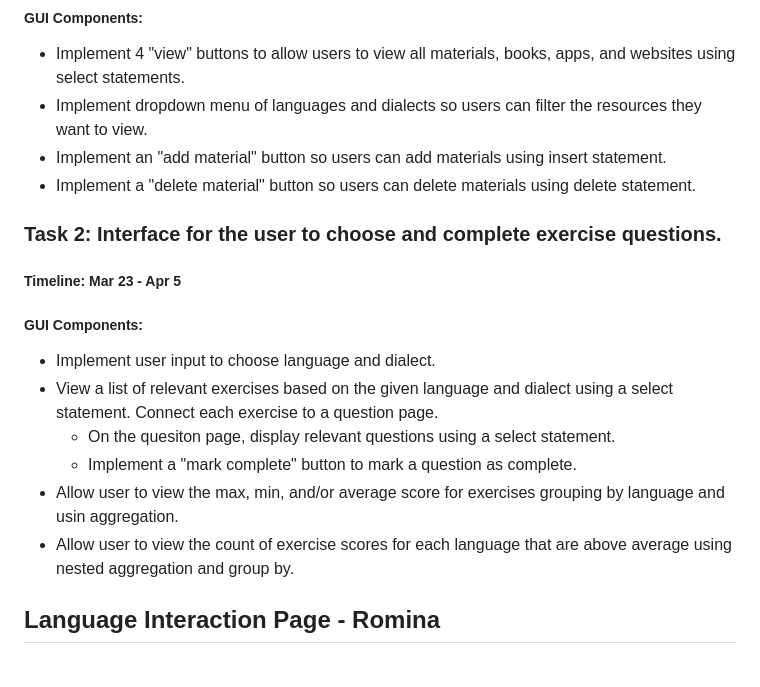
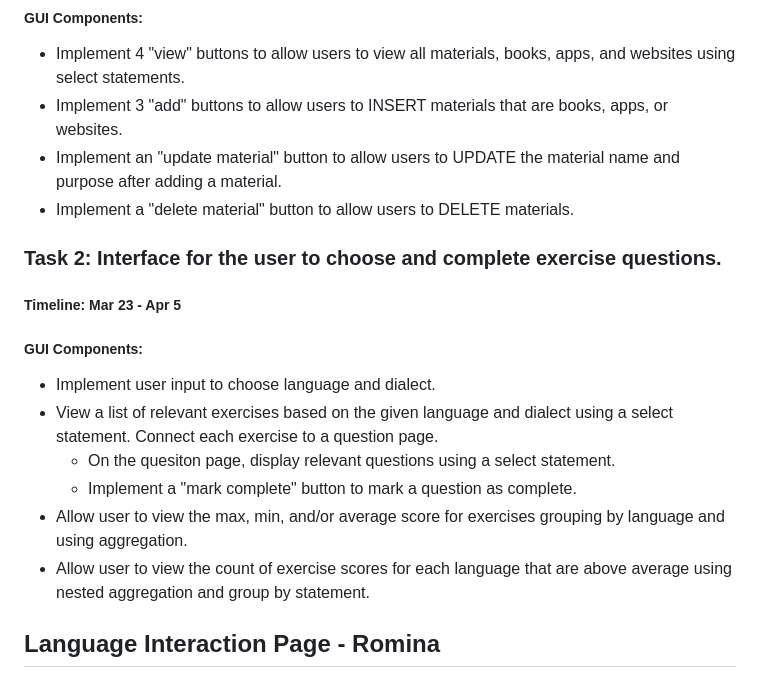
Before and after one commit to sohbatSandhu/Lingo-Exchange, a Markdown page: README.md, the part around the change. GitHub-like rendering.

Commit message:
fixed typo and revised tasks

```diff
--- a/README.md
+++ b/README.md
@@ -40,9 +40,9 @@ Given this high-level goal, we consider the domain of our application to be lang
 ##### **Timeline:** Mar 15 - Mar 22
 ##### **GUI Components:**
 - Implement 4 "view" buttons to allow users to view all materials, books, apps, and websites using select statements.
-- Implement dropdown menu of languages and dialects so users can filter the resources they want to view.
-- Implement an "add material" button so users can add materials using insert statement.
-- Implement a "delete material" button so users can delete materials using delete statement.
+- Implement 3 "add" buttons to allow users to INSERT materials that are books, apps, or websites.
+- Implement an "update material" button to allow users to UPDATE the material name and purpose after adding a material.
+- Implement a "delete material" button to allow users to DELETE materials.
 
 ### **Task 2:** Interface for the user to choose and complete exercise questions.
 ##### **Timeline:** Mar 23 - Apr 5
@@ -51,8 +51,8 @@ Given this high-level goal, we consider the domain of our application to be lang
 - View a list of relevant exercises based on the given language and dialect using a select statement. Connect each exercise to a question page.
     - On the quesiton page, display relevant questions using a select statement.
     - Implement a "mark complete" button to mark a question as complete.
-- Allow user to view the max, min, and/or average score for exercises grouping by language and usin aggregation.
-- Allow user to view the count of exercise scores for each language that are above average using nested aggregation and group by.
+- Allow user to view the max, min, and/or average score for exercises grouping by language and using aggregation.
+- Allow user to view the count of exercise scores for each language that are above average using nested aggregation and group by statement.
 
 ## Language Interaction Page - Romina
 ### **Task 1:** Interface for the user to view, select, and remove their assigned expert.
```
